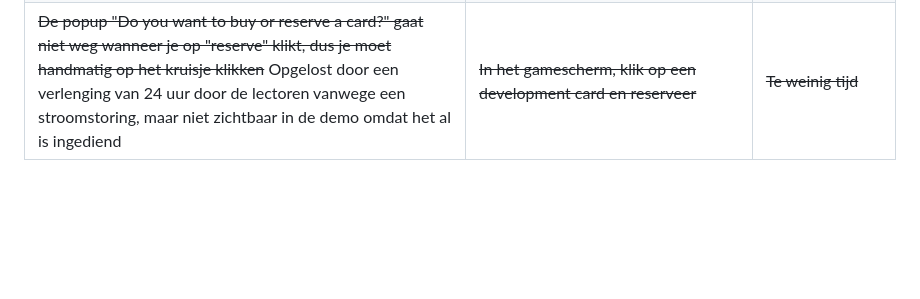
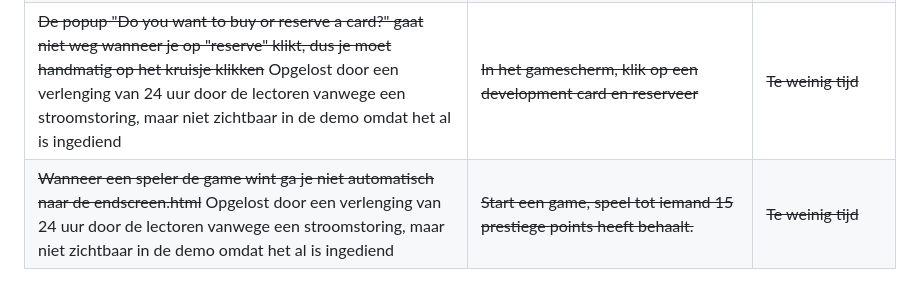
Before and after one commit to Or3nges/Splendor-client, a Markdown page: README.md, the part around the change. GitHub-like rendering; blank space fills up the shorter version.

Commit message:
Add another new bug

```diff
--- a/README.md
+++ b/README.md
@@ -38,3 +38,4 @@ https://grid.layoutit.com/
 | De development cards flikkeren bij elke gameloop fetch                                                                                                                                                                                                                                      | Start een game                                                                                                                                           | Geen manier gevonden om de fetch te verbergen |
 | Je kan een kaart reserveren die al gereserveerd is door jou, wat leidt tot het overslaan van je beurt                                                                                                                                                                                       | Start een game, reserveer een development kaart, bij de volgende beurt klik je op het gereserveerde kaart en reserveer je opnieuw in plaats van te kopen | Te weinig tijd                                |
 | ~~De popup "Do you want to buy or reserve a card?" gaat niet weg wanneer je op "reserve" klikt, dus je moet handmatig op het kruisje klikken~~ Opgelost door een verlenging van 24 uur door de lectoren vanwege een stroomstoring, maar niet zichtbaar in de demo omdat het al is ingediend | ~~In het gamescherm, klik op een development card en reserveer~~                                                                                         | ~~Te weinig tijd~~                            |
+| ~~Wanneer een speler de game wint ga je niet automatisch naar de endscreen.html~~ Opgelost door een verlenging van 24 uur door de lectoren vanwege een stroomstoring, maar niet zichtbaar in de demo omdat het al is ingediend                                                              | ~~Start een game, speel tot iemand 15 prestiege points heeft behaalt.~~                                                                                  | ~~Te weinig tijd~~                            |
```
